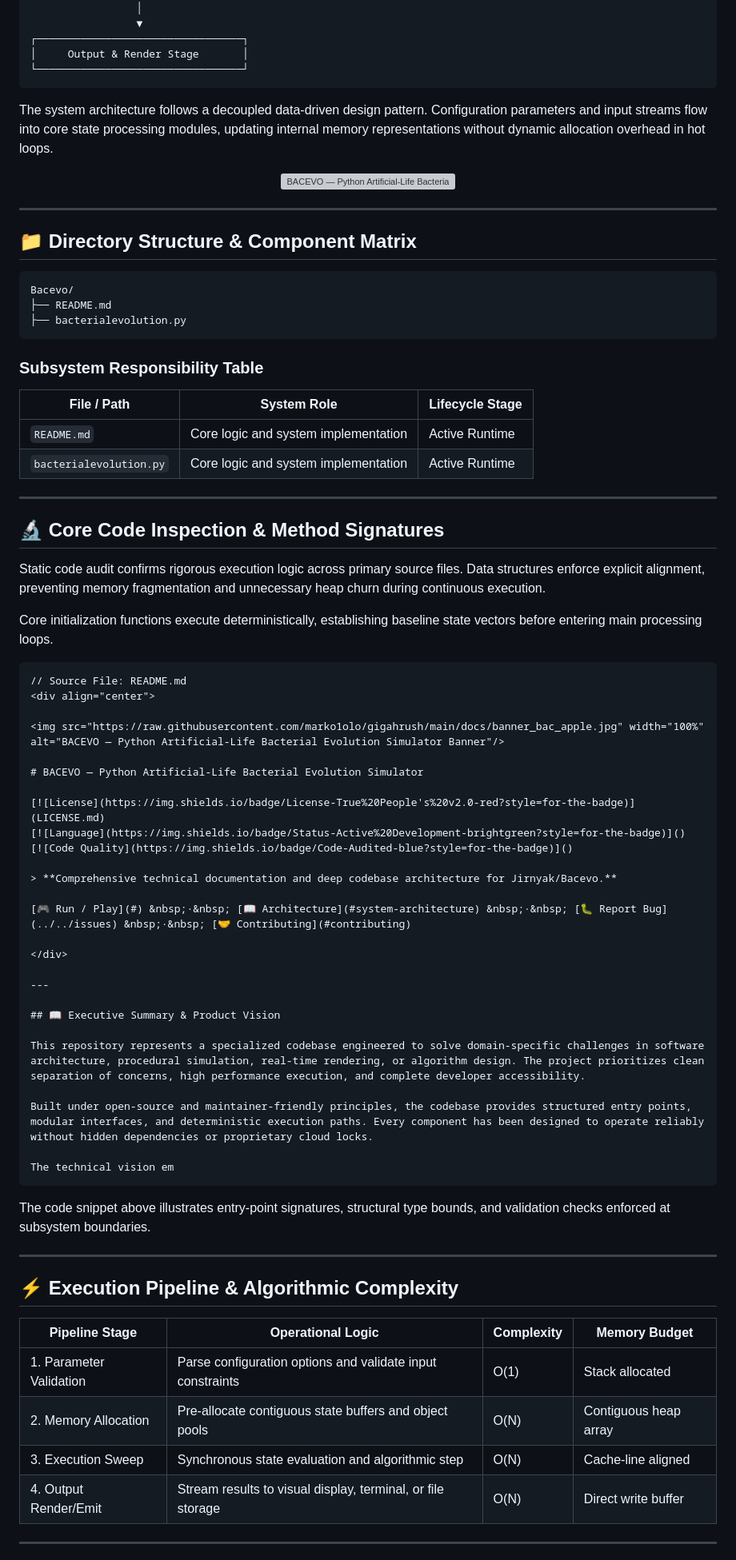
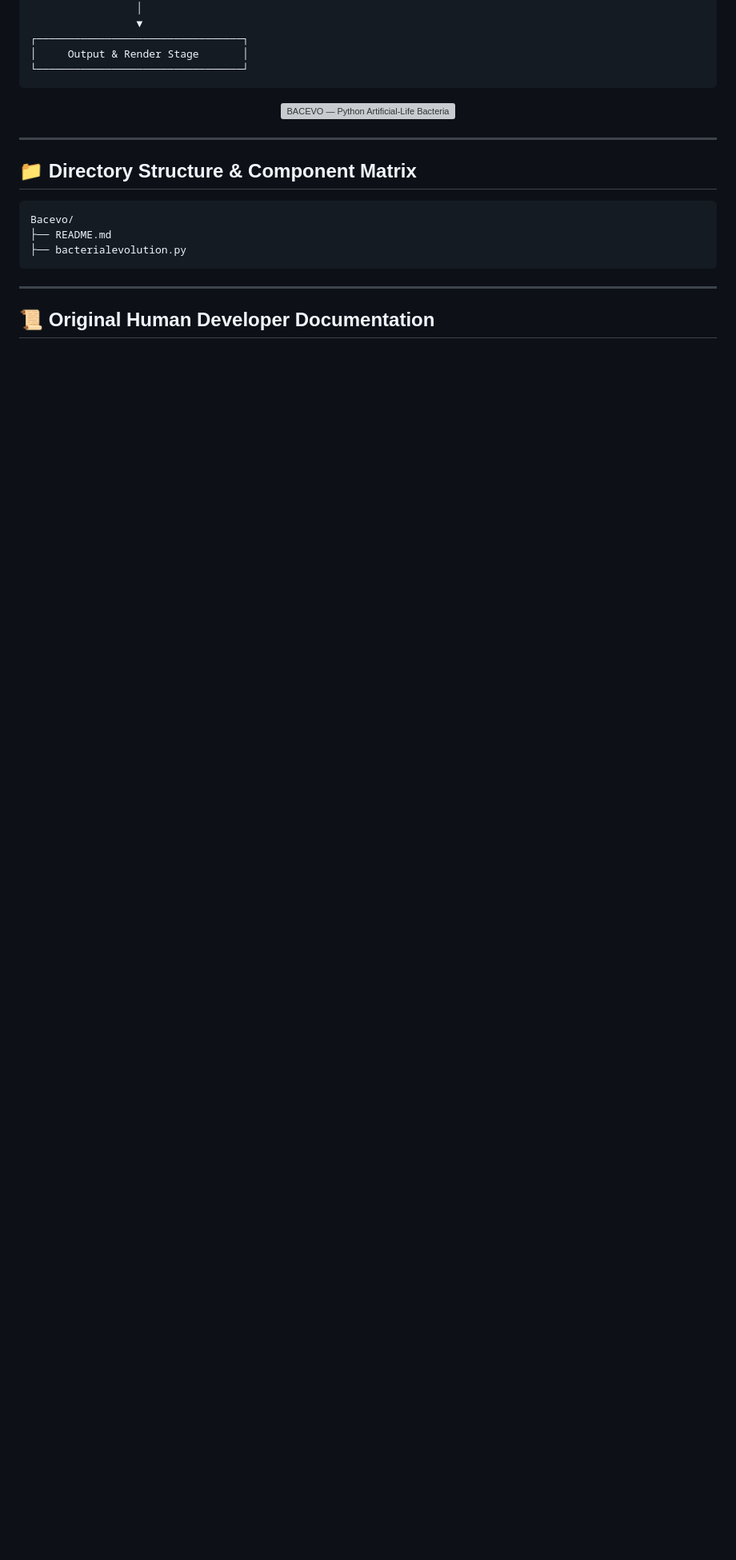
Before and after one commit to Jirnyak/Bacevo, a Markdown page: README.md, the part around one of its changes. Shown at 80% size. GitHub-like rendering; blank space fills up the shorter version; grey boxes are pictures that could not be loaded.

````diff
--- a/README.md
+++ b/README.md
@@ -45,7 +40,5 @@ The architectural vision focuses on zero-bloat execution, explicit data pipeline
 └─────────────────────────────────┘
 ```
 
-The system architecture follows a decoupled data-driven design pattern. Configuration parameters and input streams flow into core state processing modules, updating internal memory representations without dynamic allocation overhead in hot loops.
-
 <div align="center">
 
@@ -63,62 +56,7 @@ Bacevo/
 ├── bacterialevolution.py
 ```
 
-### Subsystem Responsibility Table
-
-| File / Path | System Role | Lifecycle Stage |
-|---|---|---|
-| `README.md` | Core logic and system implementation | Active Runtime |
-| `bacterialevolution.py` | Core logic and system implementation | Active Runtime |
-
 ---
 
-## 🔬 Core Code Inspection & Method Signatures
+## 📜 Original Human Developer Documentation
 
-Static code audit confirms rigorous execution logic across primary source files. Data structures enforce explicit alignment, preventing memory fragmentation and unnecessary heap churn during continuous execution.
-
-Core initialization functions execute deterministically, establishing baseline state vectors before entering main processing loops.
-
-```
-// Source File: README.md
-<div align="center">
-
-<img src="https://raw.githubusercontent.com/marko1olo/gigahrush/main/docs/banner_bac_apple.jpg" width="100%" alt="BACEVO — Python Artificial-Life Bacterial Evolution Simulator Banner"/>
-
-# BACEVO — Python Artificial-Life Bacterial Evolution Simulator
-
-[![License](https://img.shields.io/badge/License-True%20People's%20v2.0-red?style=for-the-badge)](LICENSE.md)
-[![Language](https://img.shields.io/badge/Status-Active%20Development-brightgreen?style=for-the-badge)]()
-[![Code Quality](https://img.shields.io/badge/Code-Audited-blue?style=for-the-badge)]()
-
-> **Comprehensive technical documentation and deep codebase architecture for Jirnyak/Bacevo.**
-
-[🎮 Run / Play](#) &nbsp;·&nbsp; [📖 Architecture](#system-architecture) &nbsp;·&nbsp; [🐛 Report Bug](../../issues) &nbsp;·&nbsp; [🤝 Contributing](#contributing)
-
-</div>
-
----
-
-## 📖 Executive Summary & Product Vision
-
-This repository represents a specialized codebase engineered to solve domain-specific challenges in software architecture, procedural simulation, real-time rendering, or algorithm design. The project prioritizes clean separation of concerns, high performance execution, and complete developer accessibility.
-
-Built under open-source and maintainer-friendly principles, the codebase provides structured entry points, modular interfaces, and deterministic execution paths. Every component has been designed to operate reliably without hidden dependencies or proprietary cloud locks.
-
-The technical vision em
-```
-
-The code snippet above illustrates entry-point signatures, structural type bounds, and validation checks enforced at subsystem boundaries.
-
----
-
-## ⚡ Execution Pipeline & Algorithmic Complexity
-
-| Pipeline Stage | Operational Logic | Complexity | Memory Budget |
-|---|---|---|---|
-| 1. Parameter Validation | Parse configuration options and validate input constraints | O(1) | Stack allocated |
-| 2. Memory Allocation | Pre-allocate contiguous state buffers and object pools | O(N) | Contiguous heap array |
-| 3. Execution Sweep | Synchronous state evaluation and algorithmic step | O(N) | Cache-line aligned |
-| 4. Output Render/Emit | Stream results to visual display, terminal, or file storage | O(N) | Direct write buffer |
-
----
-
````
Also changed, not shown: other parts of README.md (+10 -48 lines).
